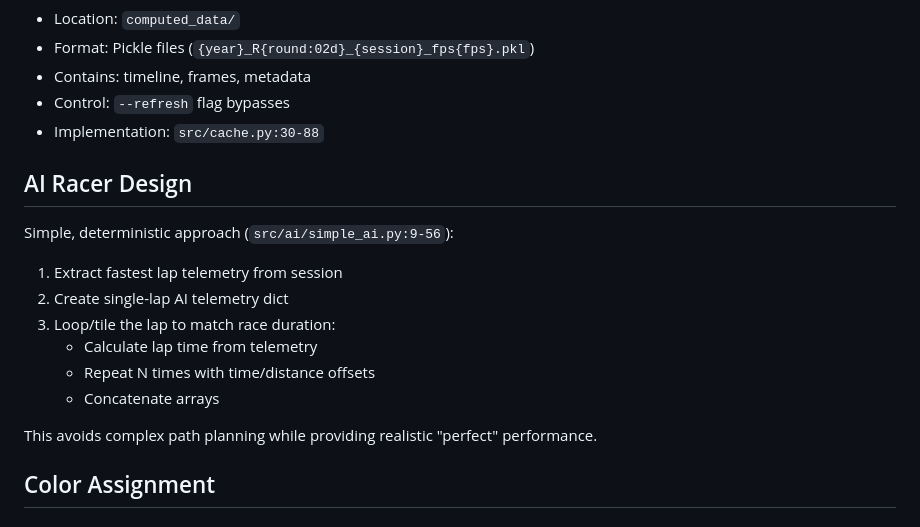
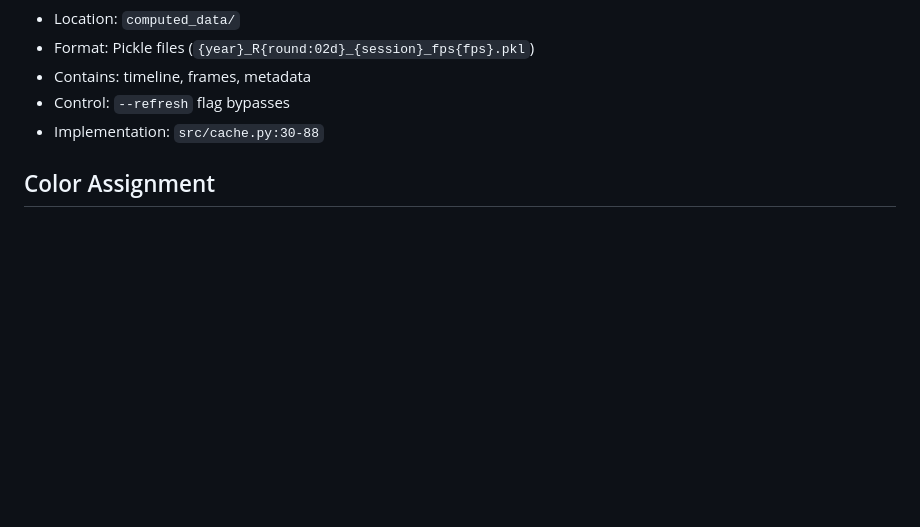
Before and after one commit to sandeeprs20/f1-race-replay, a Markdown page: .claude/docs/architectural_patterns.md, the part around the change. GitHub-like rendering; blank space fills up the shorter version.

```diff
--- a/.claude/docs/architectural_patterns.md
+++ b/.claude/docs/architectural_patterns.md
@@ -120,19 +120,6 @@ Two-layer caching for different concerns:
 - Control: `--refresh` flag bypasses
 - Implementation: `src/cache.py:30-88`
 
-## AI Racer Design
-
-Simple, deterministic approach (`src/ai/simple_ai.py:9-56`):
-
-1. Extract fastest lap telemetry from session
-2. Create single-lap AI telemetry dict
-3. Loop/tile the lap to match race duration:
-   - Calculate lap time from telemetry
-   - Repeat N times with time/distance offsets
-   - Concatenate arrays
-
-This avoids complex path planning while providing realistic "perfect" performance.
-
 ## Color Assignment
 
 ### Team Colors (`src/team_colors.py:10-45`)
```
Also changed, not shown: CLAUDE.md (+8 -9 lines).
